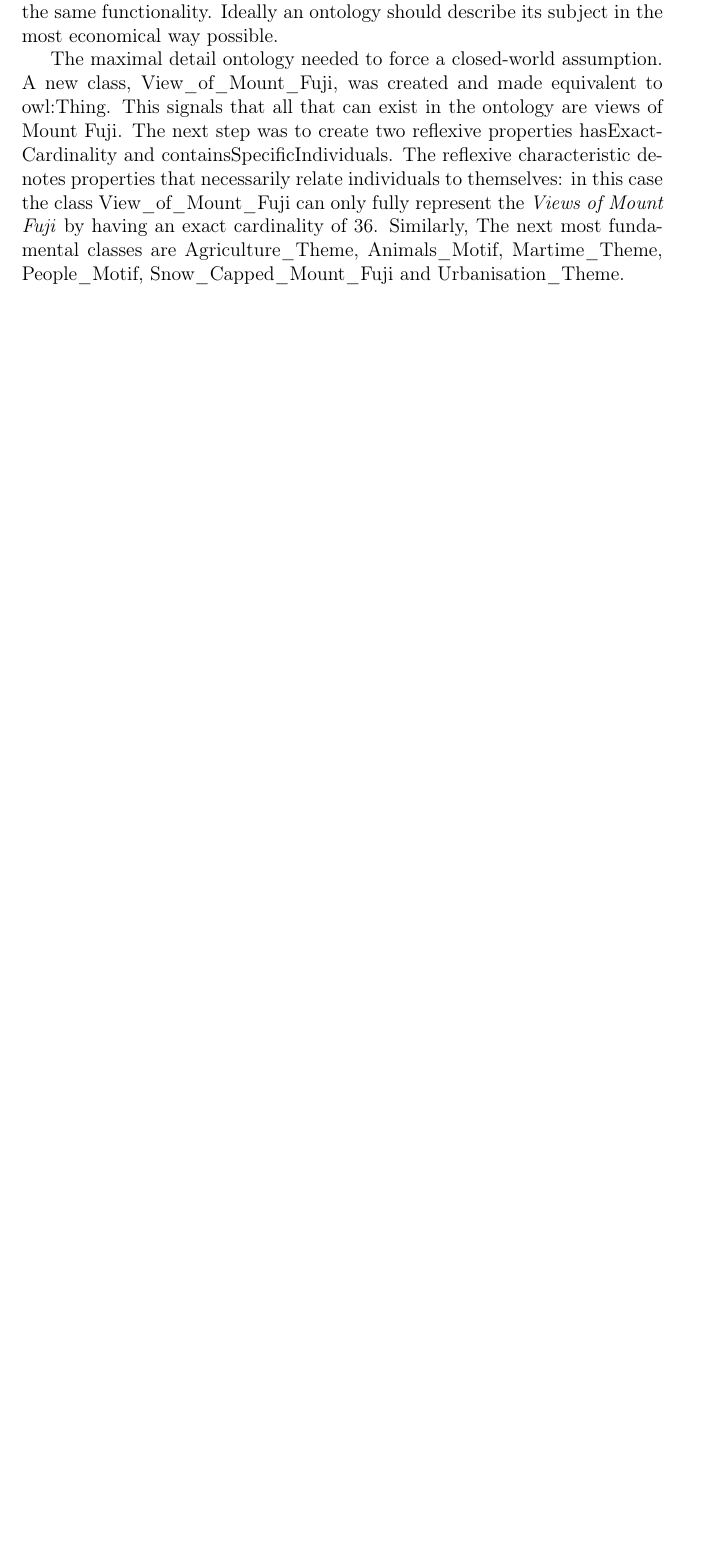
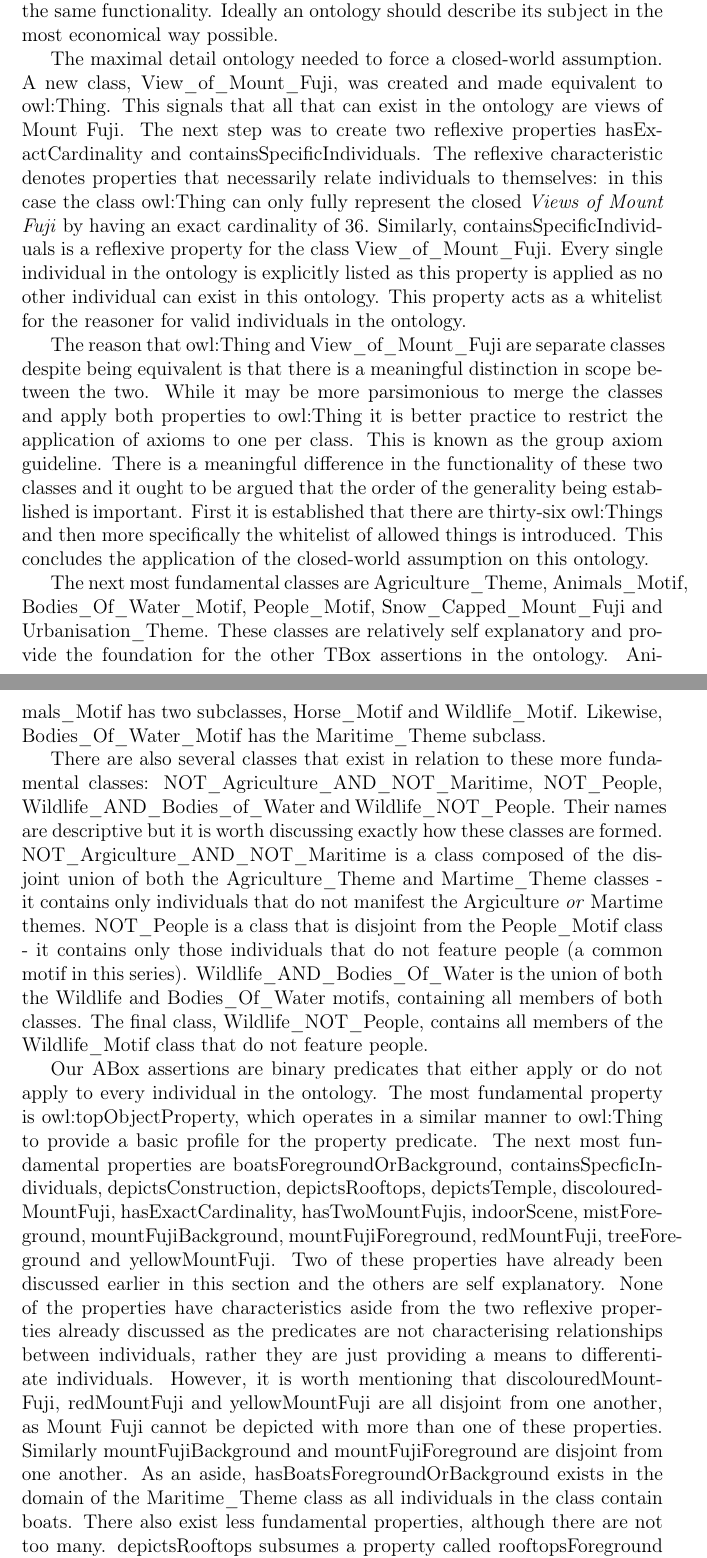
Before and after one commit to steeznson/MountFujiOntology, a LaTeX thesis (OntologyDissertation.tex): part of page 8 of 79 before the commit and two parts of pages 8 and 9 of 81 after it, the two joined at a grey line, cut so that both start at the same text, the shorter picture padded with empty space. Compiled offline with pdfLaTeX.

Commit message:
some additional writing in maximal ontology subsection

```diff
--- a/OntologyDissertation.tex
+++ b/OntologyDissertation.tex
@@ -120,9 +122,54 @@ The maximal detail ontology needed to force a closed-world assumption.
 A new class, View\_of\_Mount\_Fuji, was created and made equivalent to owl:Thing.
 This signals that all that can exist in the ontology are views of Mount Fuji.
 The next step was to create two reflexive properties hasExactCardinality and containsSpecificIndividuals.
-The reflexive characteristic denotes properties that necessarily relate individuals to themselves: in this case the class View\_of\_Mount\_Fuji can only fully represent the \textit{Views of Mount Fuji} by having an exact cardinality of 36.
-Similarly,
-The next most fundamental classes are Agriculture\_Theme, Animals\_Motif, Martime\_Theme, People\_Motif, Snow\_Capped\_Mount\_Fuji and Urbanisation\_Theme.
+The reflexive characteristic denotes properties that necessarily relate individuals to themselves: in this case the class owl:Thing can only fully represent the closed \textit{Views of Mount Fuji} by having an exact cardinality of 36.
+Similarly, containsSpecificIndividuals is a reflexive property for the class View\_of\_Mount\_Fuji.
+Every single individual in the ontology is explicitly listed as this property is applied as no other individual can exist in this ontology.
+This property acts as a whitelist for the reasoner for valid individuals in the ontology.\par
+The reason that owl:Thing and View\_of\_Mount\_Fuji are separate classes despite being equivalent is that there is a meaningful distinction in scope between the two.
+While it may be more parsimonious to merge the classes and apply both properties to owl:Thing it is better practice to restrict the application of axioms to one per class.
+This is known as the group axiom guideline.
+There is a meaningful difference in the functionality of these two classes and it ought to be argued that the order of the generality being established is important.
+First it is established that there are thirty-six owl:Things and then more specifically the whitelist of allowed things is introduced.
+This concludes the application of the closed-world assumption on this ontology.\par
+The next most fundamental classes are Agriculture\_Theme, Animals\_Motif, Bodies\_Of\_Water\_Motif, People\_Motif, Snow\_Capped\_Mount\_Fuji and Urbanisation\_Theme.
+These classes are relatively self explanatory and provide the foundation for the other TBox assertions in the ontology.
+Animals\_Motif has two subclasses, Horse\_Motif and Wildlife\_Motif. Likewise, Bodies\_Of\_Water\_Motif has the Maritime\_Theme subclass.\par
+There are also several classes that exist in relation to these more fundamental classes: NOT\_Agriculture\_AND\_NOT\_Maritime, NOT\_People, Wildlife\_AND\_Bodies\_of\_Water and Wildlife\_NOT\_People.
+Their names are descriptive but it is worth discussing exactly how these classes are formed.
+NOT\_Argiculture\_AND\_NOT\_Maritime is a class composed of the disjoint union of both the Agriculture\_Theme and Martime\_Theme classes - it contains only individuals that do not manifest the Argiculture \textit{or} Martime themes.
+NOT\_People is a class that is disjoint from the People\_Motif class - it contains only those individuals that do not feature people (a common motif in this series).
+Wildlife\_AND\_Bodies\_Of\_Water is the union of both the Wildlife and Bodies\_Of\_Water motifs, containing all members of both classes.
+The final class, Wildlife\_NOT\_People, contains all members of the Wildlife\_Motif class that do not feature people.\par
+Our ABox assertions are binary predicates that either apply or do not apply to every individual in the ontology.
+The most fundamental property is owl:topObjectProperty, which operates in a similar manner to owl:Thing to provide a basic profile for the property predicate.
+The next most fundamental properties are boatsForegroundOrBackground, containsSpecficIndividuals, depictsConstruction, depictsRooftops, depictsTemple, discolouredMountFuji, hasExactCardinality, hasTwoMountFujis, indoorScene, mistForeground, mountFujiBackground, mountFujiForeground, redMountFuji, treeForeground and yellowMountFuji.
+Two of these properties have already been discussed earlier in this section and the others are self explanatory.
+None of the properties have characteristics aside from the two reflexive properties already discussed as the predicates are not characterising relationships between individuals, rather they are just providing a means to differentiate individuals.
+However, it is worth mentioning that discolouredMountFuji, redMountFuji and yellowMountFuji are all disjoint from one another, as Mount Fuji cannot be depicted with more than one of these properties.
+Similarly mountFujiBackground and mountFujiForeground are disjoint from one another.
+As an aside, hasBoatsForegroundOrBackground exists in the domain of the Maritime\_Theme class as all individuals in the class contain boats.
+There also exist less fundamental properties, although there are not too many.
+depictsRooftops subsumes a property called rooftopsForeground and; hasBoatsForegroundOrBackground subsumes hasBoatsForeground.\par
+%ObjectProperty: boatsForegroundOrBackground
+%ObjectProperty: containsSpecificIndividuals
+%ObjectProperty: depictsConstruction
+%ObjectProperty: depictsRooftops
+%ObjectProperty: depictsTemple
+%ObjectProperty: discolouredMountFuji
+%ObjectProperty: hasBoatForeground
+%ObjectProperty: hasExactCardinality
+%ObjectProperty: hasTwoMountFujis
+%ObjectProperty: indoorScene
+%ObjectProperty: mistForeground
+%ObjectProperty: mountFujiBackground
+%ObjectProperty: mountFujiForeground
+%ObjectProperty: owl:topObjectProperty
+%ObjectProperty: redMountFuji
+%ObjectProperty: rooftopsForeground
+%ObjectProperty: treeForeground
+%ObjectProperty: yellowMountFuji
+
 % reasoner output
 % (83) ``In a very real sense, the KB is an analogue of the domain of interest, not so different from other analogues such as maps or physical models.''
 %<NOTE TO SELF: CLOSED-WORLD ASSUMPTION OUGHT TO MAKE REASONING MORE TRACTABLE>
```
Also changed, not shown: OntologyDissertation.tex (12 more changed lines).
